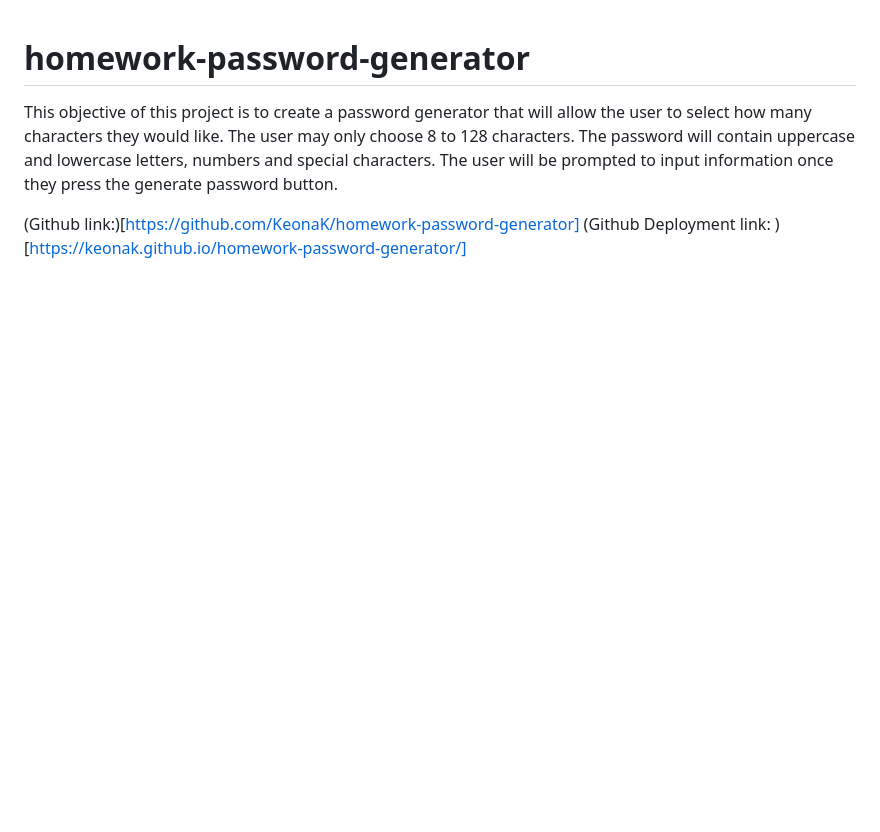
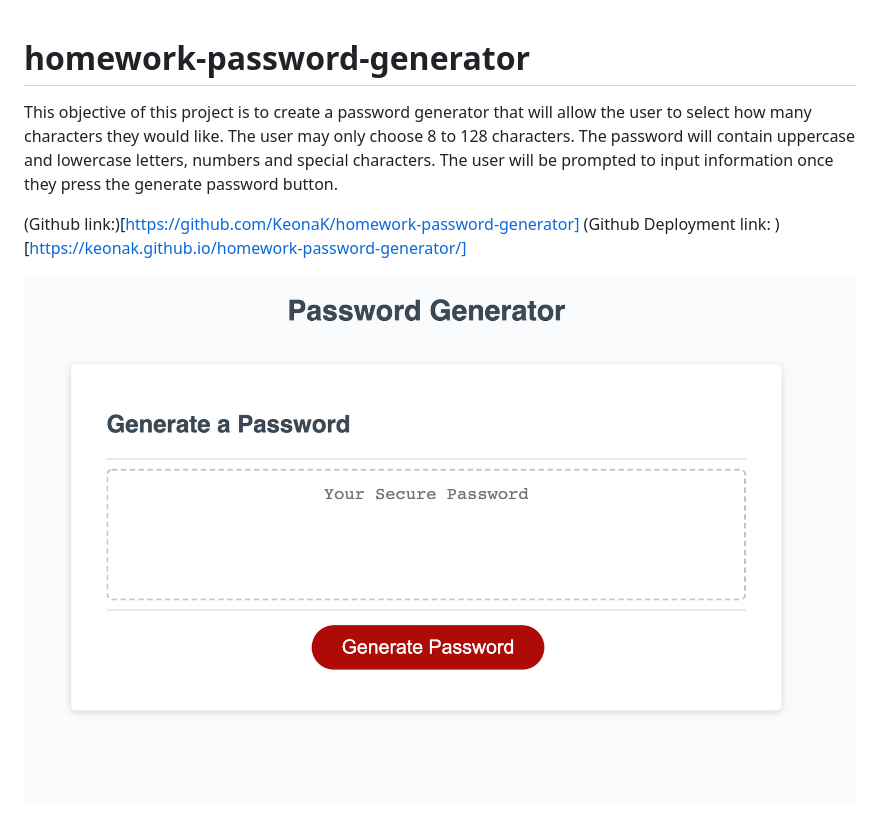
Before and after one commit to KeonaK/homework-password-generator, a Markdown page: README.md, the part around the change. Rendered like a GitHub page; pictures changed too: Assets/ScreenShot.png (added); blank space fills up the shorter version.

Commit message:
added description to the readme file

```diff
--- a/README.md
+++ b/README.md
@@ -6,3 +6,5 @@ The user will be prompted to input information once they press the generate pass
 
 (Github link:)[https://github.com/KeonaK/homework-password-generator]
 (Github Deployment link: )[https://keonak.github.io/homework-password-generator/]
+
+![img](Assets/ScreenShot.png)
```
Also changed, not shown: 1 other file.
